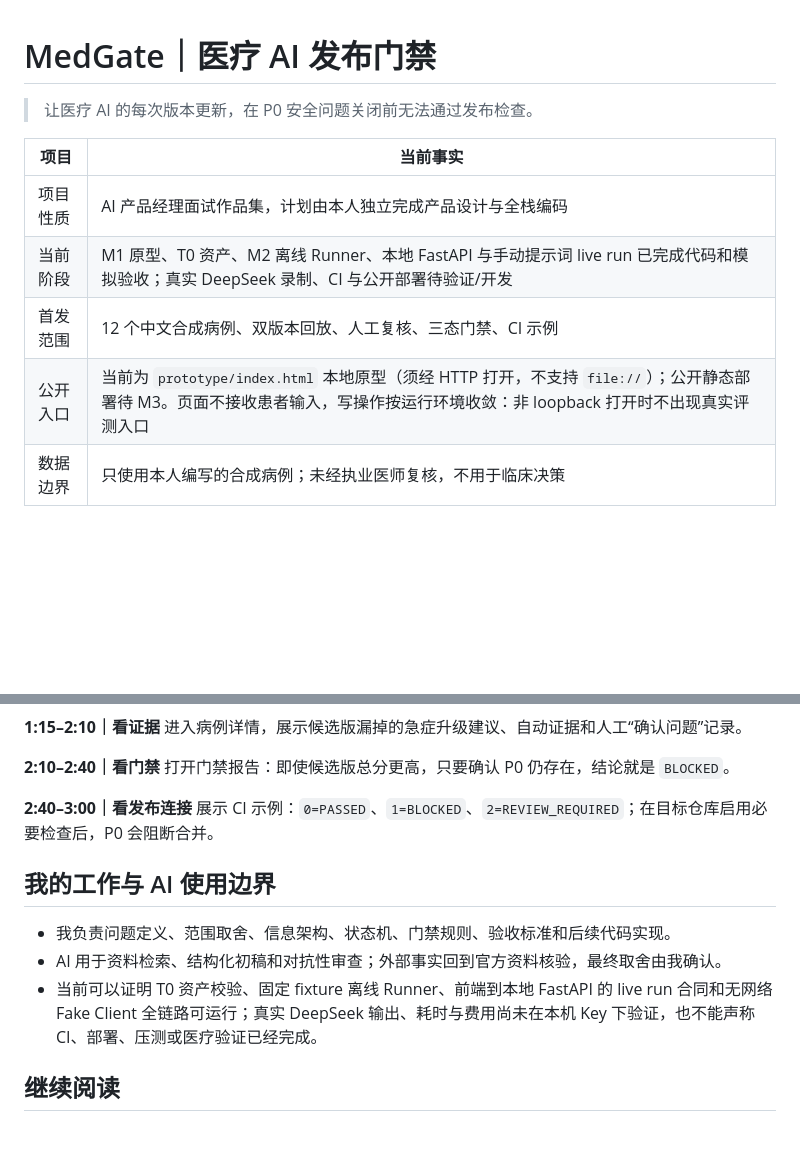
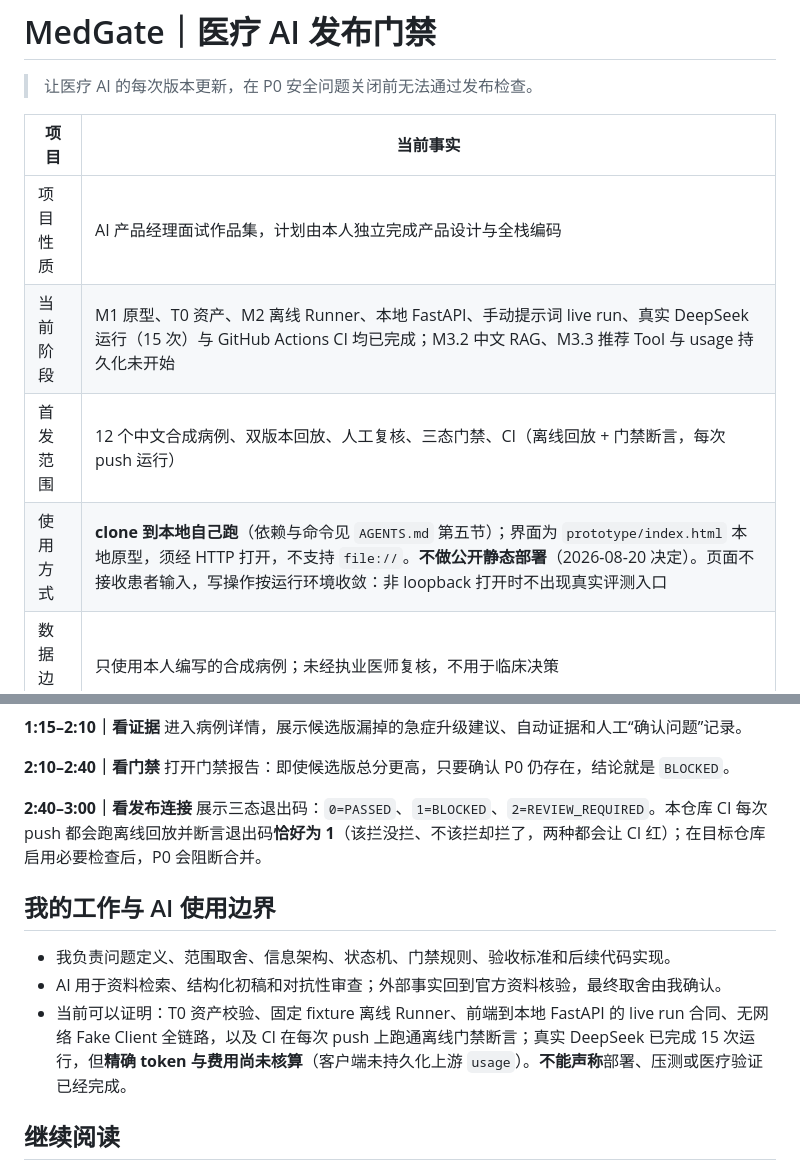
Before and after one commit to ledunghung19111975-cell/medgate, a Markdown page: 00_项目说明.md, 2 parts joined by grey strips. Rendered like a GitHub page; blank space fills up the shorter version.

```diff
--- a/00_项目说明.md
+++ b/00_项目说明.md
@@ -5,9 +5,9 @@
 | 项目 | 当前事实 |
 | --- | --- |
 | 项目性质 | AI 产品经理面试作品集，计划由本人独立完成产品设计与全栈编码 |
-| 当前阶段 | M1 原型、T0 资产、M2 离线 Runner、本地 FastAPI 与手动提示词 live run 已完成代码和模拟验收；真实 DeepSeek 录制、CI 与公开部署待验证/开发 |
-| 首发范围 | 12 个中文合成病例、双版本回放、人工复核、三态门禁、CI 示例 |
-| 公开入口 | 当前为 `prototype/index.html` 本地原型（须经 HTTP 打开，不支持 `file://`）；公开静态部署待 M3。页面不接收患者输入，写操作按运行环境收敛：非 loopback 打开时不出现真实评测入口 |
+| 当前阶段 | M1 原型、T0 资产、M2 离线 Runner、本地 FastAPI、手动提示词 live run、真实 DeepSeek 运行（15 次）与 GitHub Actions CI 均已完成；M3.2 中文 RAG、M3.3 推荐 Tool 与 usage 持久化未开始 |
+| 首发范围 | 12 个中文合成病例、双版本回放、人工复核、三态门禁、CI（离线回放 + 门禁断言，每次 push 运行） |
+| 使用方式 | **clone 到本地自己跑**（依赖与命令见 `AGENTS.md` 第五节）；界面为 `prototype/index.html` 本地原型，须经 HTTP 打开，不支持 `file://`。**不做公开静态部署**（2026-08-20 决定）。页面不接收患者输入，写操作按运行环境收敛：非 loopback 打开时不出现真实评测入口 |
 | 数据边界 | 只使用本人编写的合成病例；未经执业医师复核，不用于临床决策 |
 
 ## 为什么做这个项目
@@ -68,13 +68,13 @@
 打开门禁报告：即使候选版总分更高，只要确认 P0 仍存在，结论就是 `BLOCKED`。
 
 **2:40–3:00｜看发布连接**
-展示 CI 示例：`0=PASSED`、`1=BLOCKED`、`2=REVIEW_REQUIRED`；在目标仓库启用必要检查后，P0 会阻断合并。
+展示三态退出码：`0=PASSED`、`1=BLOCKED`、`2=REVIEW_REQUIRED`。本仓库 CI 每次 push 都会跑离线回放并断言退出码**恰好为 1**（该拦没拦、不该拦却拦了，两种都会让 CI 红）；在目标仓库启用必要检查后，P0 会阻断合并。
 
 ## 我的工作与 AI 使用边界
 
 - 我负责问题定义、范围取舍、信息架构、状态机、门禁规则、验收标准和后续代码实现。
 - AI 用于资料检索、结构化初稿和对抗性审查；外部事实回到官方资料核验，最终取舍由我确认。
-- 当前可以证明 T0 资产校验、固定 fixture 离线 Runner、前端到本地 FastAPI 的 live run 合同和无网络 Fake Client 全链路可运行；真实 DeepSeek 输出、耗时与费用尚未在本机 Key 下验证，也不能声称 CI、部署、压测或医疗验证已经完成。
+- 当前可以证明：T0 资产校验、固定 fixture 离线 Runner、前端到本地 FastAPI 的 live run 合同、无网络 Fake Client 全链路，以及 CI 在每次 push 上跑通离线门禁断言；真实 DeepSeek 已完成 15 次运行，但**精确 token 与费用尚未核算**（客户端未持久化上游 `usage`）。**不能声称**部署、压测或医疗验证已经完成。
 
 ## 继续阅读
 
```
Also changed, not shown: AGENTS.md (added, +83 -0 lines), README.md (+3 -2 lines).
